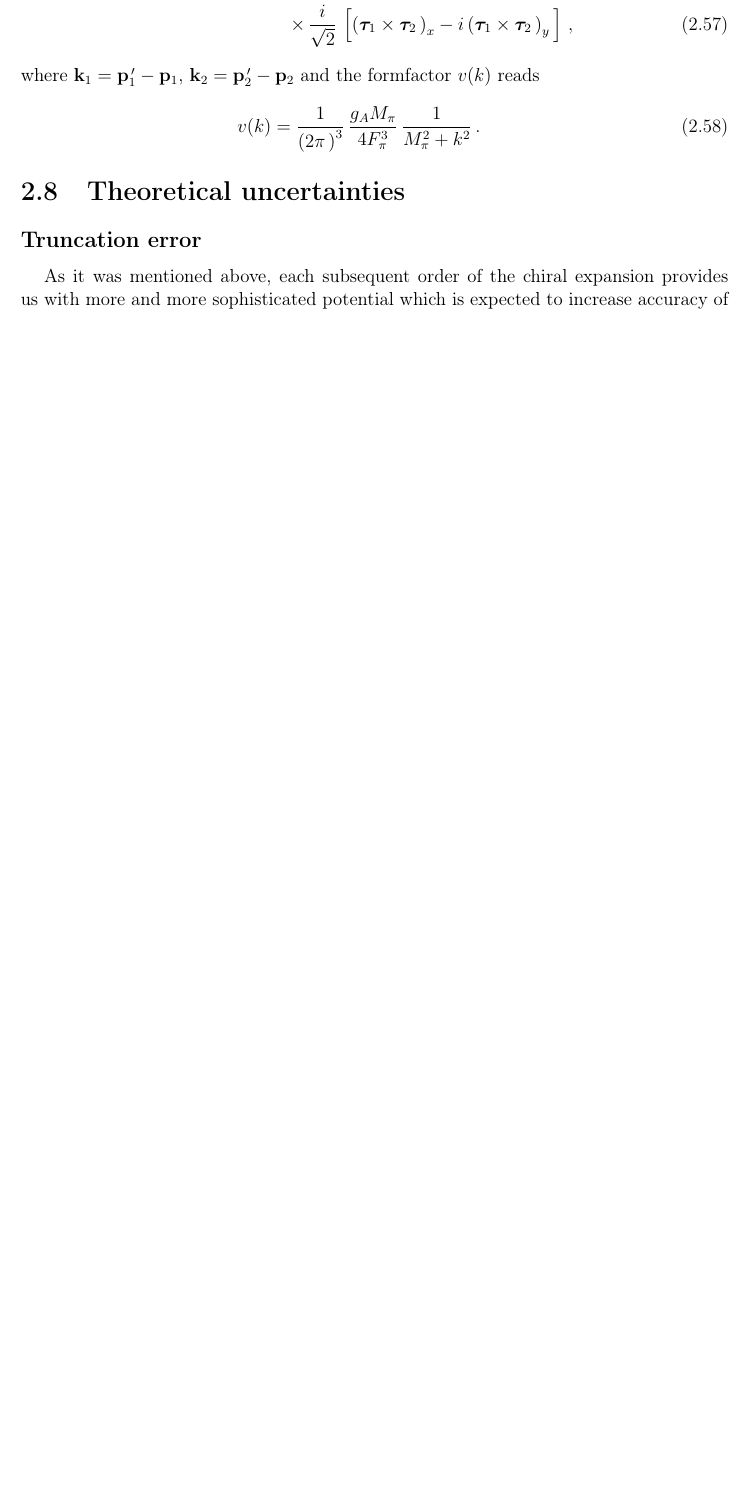
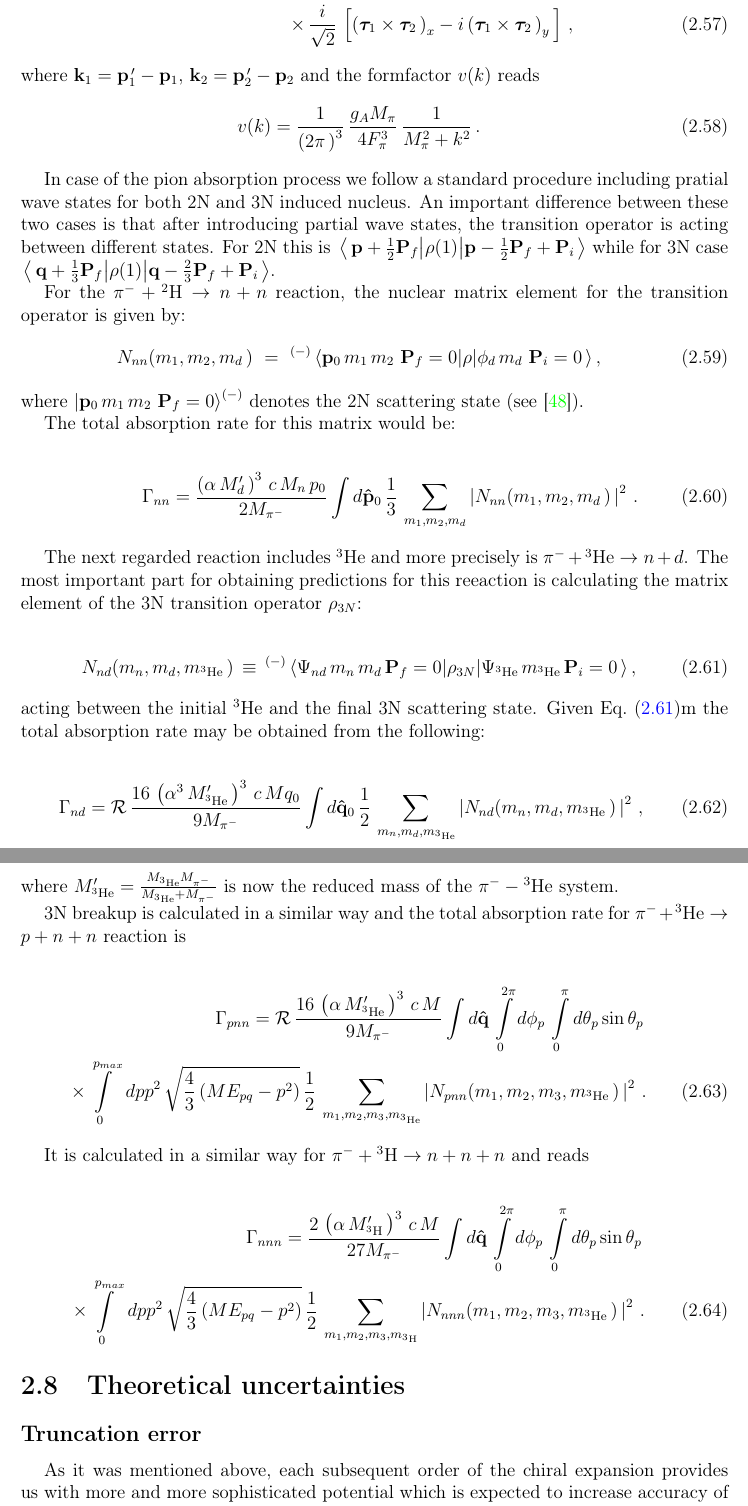
Before and after one commit to VitaliiUr/thesis, a LaTeX thesis (main.tex, which reads PhD-text/3_Theoretical_formalism/formalism.tex): part of page 24 of 105 before the commit and two parts of pages 24 and 25 of 107 after it, the two joined at a grey line, cut so that both start at the same text, the shorter picture padded with empty space. Compiled offline with pdfLaTeX.

Commit message:
pion more

```diff
--- a/PhD-text/3_Theoretical_formalism/formalism.tex
+++ b/PhD-text/3_Theoretical_formalism/formalism.tex
@@ -692,6 +692,114 @@ where
     \label{vk}
     \end{eqnarray}
 
+    In case of the pion absorption process we follow a standard procedure
+    including pratial wave states for both 2N and 3N induced nucleus.
+    An important difference between these two cases is that
+    after introducing partial wave states, the transition operator is acting between
+    different states. For 2N this is
+    $ \matrixel{\, {\bf p} + \frac12{\bf P}_f }
+    {\rho (1) }{ {\bf p} - \frac12{\bf P}_f + {\bf P}_i \, }$
+    while for 3N case
+    $\matrixel {\, {\bf q} + \frac13{\bf P}_f}
+    {\rho(1)} {{\bf q} - \frac23{\bf P}_f + {\bf P}_i \,}$.
+
+    For the $\pi^- + {^2{\rm H}} \rightarrow n + n $ reaction,
+    the nuclear matrix element for the transition operator is given by:
+    \begin{eqnarray}
+        N_{nn} (m_1, m_2, m_d \, ) \ = \
+   ^{(-)}\matrixel{ {\bf p}_0 \, m_{1} \, m_2 \ {\bf P}_f=0 }
+   {\rho } {\phi_d \, m_d \ {\bf P}_i=0 \, },
+   \label{nnn1}
+   \end{eqnarray}
+   where $ \ket{  {\bf p}_0 \, m_{1} \, m_2 \ {\bf P}_f=0  }^{(-)}  $ denotes the 2N scattering state (see \cite{Golak2018}).
+
+   The total absorption rate for this matrix would be:
+
+   \begin{eqnarray}
+        &&\Gamma_{nn} =
+    \frac{ \left( \alpha \, M^\prime_d \, \right)^3 \, c \, M_n \, p_0 }{ 2 M_{\pi^-} }
+        \int d {\bf\hat p}_0 \,
+        \frac13 \,
+        \sum\limits_{m_1, m_2, m_d}
+        \left|
+        N_{nn} (m_1, m_2, m_d \, ) \,
+        \right|^2  \, .
+    \label{gnn1}
+    \end{eqnarray}
+
+    The next regarded reaction includes $^3{\rm He}$ and
+    more precisely is $\pi^- + {^3{\rm He}} \rightarrow n + d $. The most important part for
+    obtaining predictions for this reeaction is calculating
+    the matrix element
+    of the 3N transition operator $\rho_{3N}$:
+
+    \begin{eqnarray}
+        N_{nd} (m_n, m_d , m_{^3{\rm He}}  \, )  \, \equiv \,
+        {}^{(-)}\matrixel{\Psi_{nd}  \,
+            m_n \, m_d \,
+            {\bf P}_f=0
+            } {\rho_{3N} }
+        {\Psi_{^3{\rm He}} \, m_{^3{\rm He}} \, {\bf P}_i=0 \, },
+        \label{nnd}
+    \end{eqnarray}
+    acting between the initial $^3$He and the final 3N scattering state. Given \eq{nnd}m the total absorption
+    rate may be obtained from the following:
+
+    \begin{equation}
+        \Gamma_{nd} =
+     {\cal R} \, \frac{ 16 \, \left( \alpha^3 \, M^\prime_{^3{\rm He}} \, \right)^3  \, c \, M q_0 }{ 9 M_{\pi^-}  }
+          \int d {\bf\hat q}_0 \,
+          \frac12 \,
+         \sum\limits_{m_n, m_d, m_{^3{\rm He}}}
+         \left|
+         N_{nd} (m_n, m_d, m_{^3{\rm He}} \, ) \,
+         \right|^2  \, ,  % with \rho(1) + \rho(2) + \rho(3) + ...
+    \label{gnd}
+    \end{equation}
+    where
+    $ M^\prime_{^3{\rm He}}  = \frac { M_{^3{\rm He}} M_{\pi^-} } { M_{^3{\rm He}} + M_{\pi^-} }$
+    is now the reduced mass of the $\pi^- - {^3{\rm He}}$ system.
+
+    3N breakup is calculated in a similar way and the total absorption rate for $\pi^- + {^3{\rm He}} \rightarrow p + n + n $ reaction is
+
+    \begin{eqnarray}
+        \Gamma_{pnn} =
+       {\cal R} \, \frac{ 16 \, \left( \alpha\, M^\prime_{^3{\rm He}} \, \right)^3 \, c\, M}{ 9 M_{\pi^-} }
+          \int d {\bf\hat q} \,
+          \int\limits_{0}^{2 \pi} d \phi_{p} \,
+              \int\limits_{0}^{\pi} d \theta_{p} \sin \theta_{p} \, \nonumber \\
+              \times
+              \int\limits_0^{p_{max}} \, dp p^2  \,
+          \sqrt{\frac43 \left( M E_{pq} - p^2  \right)} \,
+          \frac12 \,
+         \sum\limits_{m_1, m_2, m_3, m_{^3{\rm He}}}
+         \left|
+         N_{pnn} (m_1, m_2, m_3, m_{^3{\rm He}} \, ) \,
+         \right|^2  \, .   % with \rho(1) + \rho(2) + \rho(3) + ...
+    \label{gpnn}
+    \end{eqnarray}
+
+    It is calculated in a similar way for $\pi^- + {^3{\rm H}} \rightarrow n + n + n $
+    and reads
+
+    \begin{eqnarray}
+        \Gamma_{nnn} =
+    \frac { 2\, \left( \alpha \, M^\prime_{^3{\rm H}} \, \right)^3 \, c \, M}
+    { 27 M_{\pi^-}  }
+            \int d {\bf\hat q} \,
+            \int\limits_{0}^{2 \pi} d \phi_{p} \,
+            \int\limits_{0}^{\pi} d \theta_{p} \sin \theta_{p} \,
+            \nonumber \\
+            \times
+            \int\limits_0^{p_{max}} \, dp p^2  \,
+            \sqrt{\frac43 \left( M E_{pq} - p^2  \right)} \,
+            \frac12 \,
+            \sum\limits_{m_1, m_2, m_3, m_{^3{\rm H}}}
+            \left|
+            N_{nnn} (m_1, m_2, m_3, m_{^3{\rm He}} \, ) \,
+            \right|^2  \, .
+    \label{gnnn}
+    \end{eqnarray}
 
 
 \section{Theoretical uncertainties}
```
Also changed, not shown: mybib.bib (+1 -1 lines), main.pdf, 1 other file.
